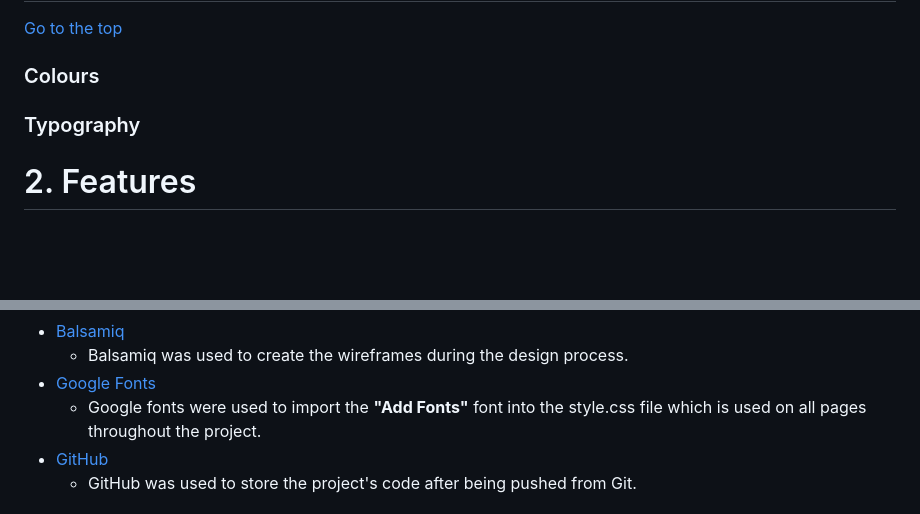
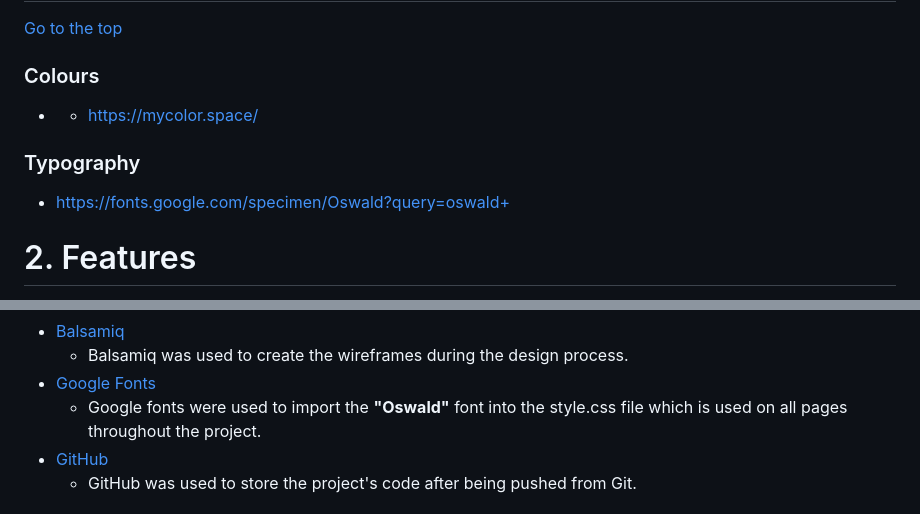
Before and after one commit to gabriele-andolina/summer-of-code-hackathon, a Markdown page: README.md, 2 parts joined by grey strips. Rendered like a GitHub page; blank space fills up the shorter version.

```diff
--- a/README.md
+++ b/README.md
@@ -91,8 +104,10 @@ The website has a responsive design to ensure a pleasant user experience whilst
 [Go to the top](#table-of-contents)
 
 ### Colours
+- - https://mycolor.space/
 
 ### Typography
+- https://fonts.google.com/specimen/Oswald?query=oswald+
 
 # 2. Features
 
@@ -248,7 +269,7 @@ function initMap() {
 -   [Balsamiq](https://balsamiq.com/)
     -   Balsamiq was used to create the wireframes during the design process.
 -   [Google Fonts](https://fonts.google.com/)
-    -   Google fonts were used to import the **"Add Fonts"** font into the style.css file which is used on all pages throughout the project.
+    -   Google fonts were used to import the **"Oswald"** font into the style.css file which is used on all pages throughout the project.
 -   [GitHub](https://github.com/)
     -   GitHub was used to store the project's code after being pushed from Git.
 # 4. Testing
```
Also changed, not shown: other parts of README.md (+37 -16 lines).
